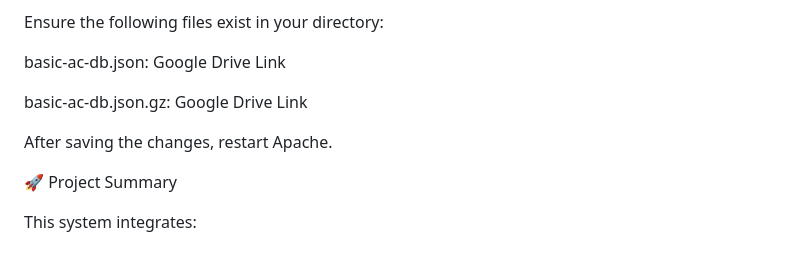
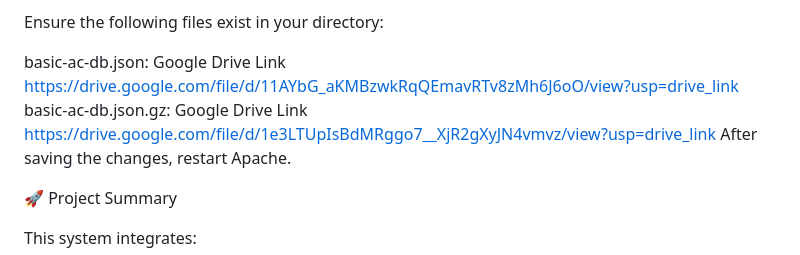
Before and after one commit to UsernameRoberto/airtraffic, a Markdown page: README.md, the part around the change. Drawn GitHub-style.

Commit message:
Update Google Drive links in README.md

```diff
--- a/README.md
+++ b/README.md
@@ -125,9 +125,9 @@ RewriteRule ^(.*)\.json$ $1.json.gz [L]
 Ensure the following files exist in your directory:
 
 basic-ac-db.json: Google Drive Link
-
+https://drive.google.com/file/d/11AYbG_aKMBzwkRqQEmavRTv8zMh6J6oO/view?usp=drive_link
 basic-ac-db.json.gz: Google Drive Link
-
+https://drive.google.com/file/d/1e3LTUpIsBdMRggo7__XjR2gXyJN4vmvz/view?usp=drive_link
 After saving the changes, restart Apache.
 
 🚀 Project Summary
```
